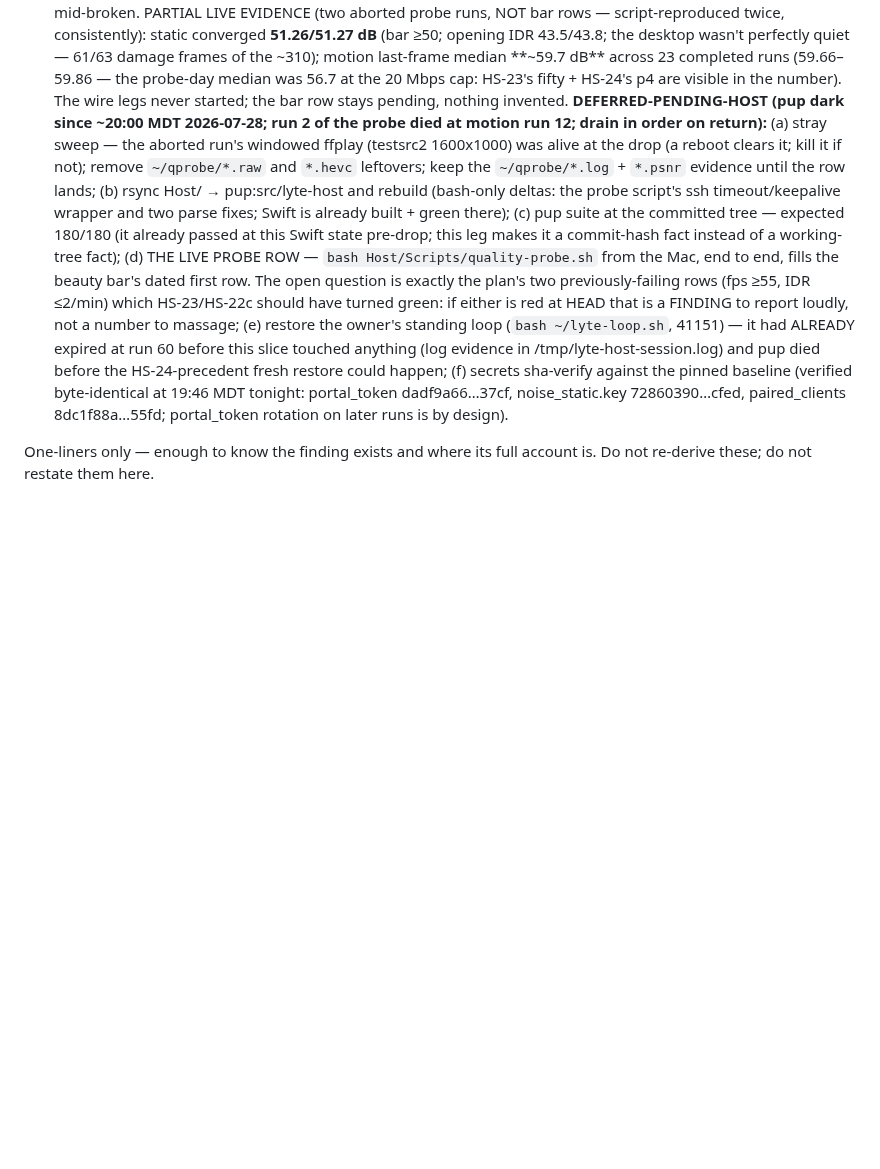
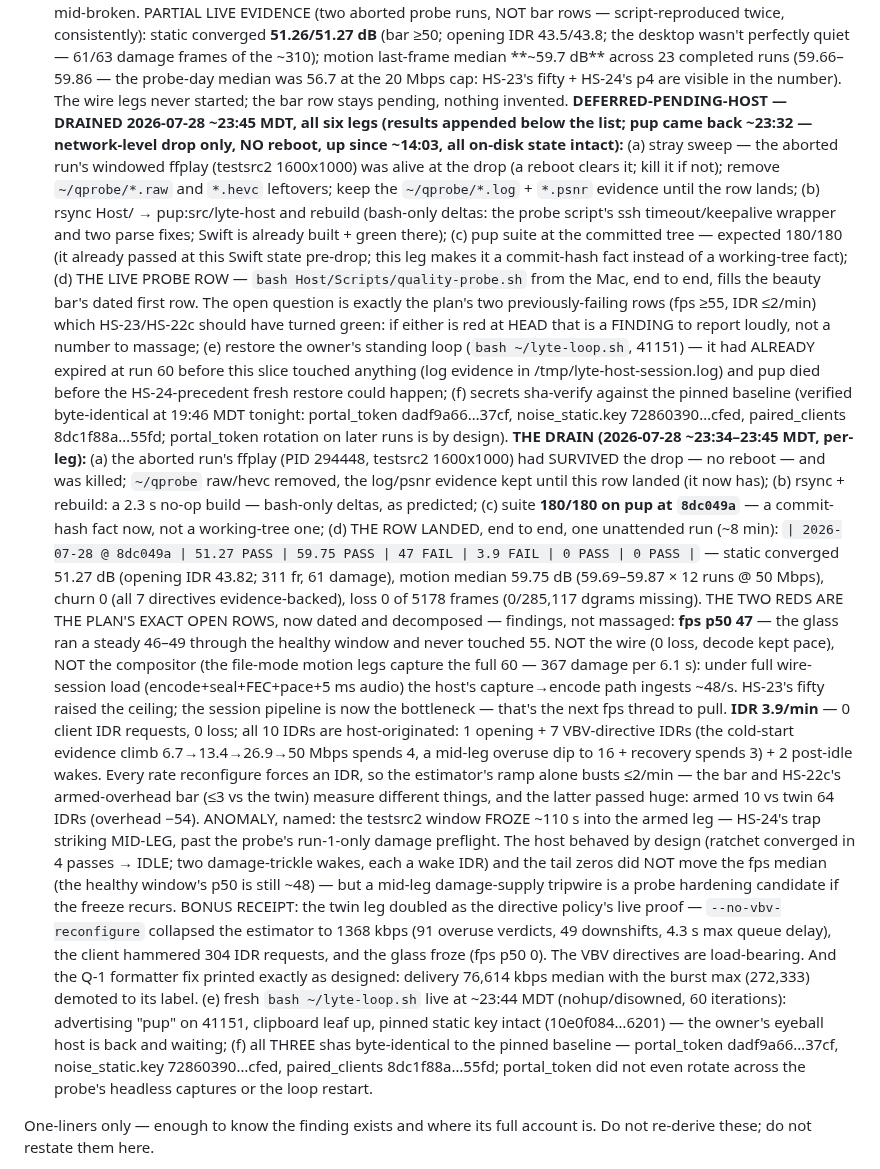
Before and after one commit to shreeve/lyte, a Markdown page: HANDOFF.md, the part around one of its changes. Drawn GitHub-style; blank space fills up the shorter version.

```diff
--- a/HANDOFF.md
+++ b/HANDOFF.md
@@ -2931,8 +2931,10 @@ its entry at the marker at the end of this block.*
   (59.66–59.86 — the probe-day median was 56.7 at the 20 Mbps cap:
   HS-23's fifty + HS-24's p4 are visible in the number). The wire
   legs never started; the bar row stays pending, nothing invented.
-  **DEFERRED-PENDING-HOST (pup dark since ~20:00 MDT 2026-07-28; run
-  2 of the probe died at motion run 12; drain in order on return):**
+  **DEFERRED-PENDING-HOST — DRAINED 2026-07-28 ~23:45 MDT, all six
+  legs (results appended below the list; pup came back ~23:32 —
+  network-level drop only, NO reboot, up since ~14:03, all on-disk
+  state intact):**
   (a) stray sweep — the aborted run's windowed ffplay (testsrc2
       1600x1000) was alive at the drop (a reboot clears it; kill it
       if not); remove `~/qprobe/*.raw` and `*.hevc` leftovers; keep
@@ -2959,6 +2961,63 @@ its entry at the marker at the end of this block.*
       dadf9a66…37cf, noise_static.key 72860390…cfed, paired_clients
       8dc1f88a…55fd; portal_token rotation on later runs is by
       design).
+  **THE DRAIN (2026-07-28 ~23:34–23:45 MDT, per-leg):**
+  (a) the aborted run's ffplay (PID 294448, testsrc2 1600x1000) had
+      SURVIVED the drop — no reboot — and was killed; `~/qprobe`
+      raw/hevc removed, the log/psnr evidence kept until this row
+      landed (it now has);
+  (b) rsync + rebuild: a 2.3 s no-op build — bash-only deltas, as
+      predicted;
+  (c) suite **180/180 on pup at `8dc049a`** — a commit-hash fact now,
+      not a working-tree one;
+  (d) THE ROW LANDED, end to end, one unattended run (~8 min):
+      `| 2026-07-28 @ 8dc049a | 51.27 PASS | 59.75 PASS | 47 FAIL |
+      3.9 FAIL | 0 PASS | 0 PASS |` — static converged 51.27 dB
+      (opening IDR 43.82; 311 fr, 61 damage), motion median 59.75 dB
+      (59.69–59.87 × 12 runs @ 50 Mbps), churn 0 (all 7 directives
+      evidence-backed), loss 0 of 5178 frames (0/285,117 dgrams
+      missing). THE TWO REDS ARE THE PLAN'S EXACT OPEN ROWS, now
+      dated and decomposed — findings, not massaged:
+      **fps p50 47** — the glass ran a steady 46–49 through the
+      healthy window and never touched 55. NOT the wire (0 loss,
+      decode kept pace), NOT the compositor (the file-mode motion
+      legs capture the full 60 — 367 damage per 6.1 s): under full
+      wire-session load (encode+seal+FEC+pace+5 ms audio) the host's
+      capture→encode path ingests ~48/s. HS-23's fifty raised the
+      ceiling; the session pipeline is now the bottleneck — that's
+      the next fps thread to pull.
+      **IDR 3.9/min** — 0 client IDR requests, 0 loss; all 10 IDRs
+      are host-originated: 1 opening + 7 VBV-directive IDRs (the
+      cold-start evidence climb 6.7→13.4→26.9→50 Mbps spends 4, a
+      mid-leg overuse dip to 16 + recovery spends 3) + 2 post-idle
+      wakes. Every rate reconfigure forces an IDR, so the estimator's
+      ramp alone busts ≤2/min — the bar and HS-22c's armed-overhead
+      bar (≤3 vs the twin) measure different things, and the latter
+      passed huge: armed 10 vs twin 64 IDRs (overhead −54).
+      ANOMALY, named: the testsrc2 window FROZE ~110 s into the armed
+      leg — HS-24's trap striking MID-LEG, past the probe's
+      run-1-only damage preflight. The host behaved by design
+      (ratchet converged in 4 passes → IDLE; two damage-trickle wakes,
+      each a wake IDR) and the tail zeros did NOT move the fps median
+      (the healthy window's p50 is still ~48) — but a mid-leg
+      damage-supply tripwire is a probe hardening candidate if the
+      freeze recurs.
+      BONUS RECEIPT: the twin leg doubled as the directive policy's
+      live proof — `--no-vbv-reconfigure` collapsed the estimator to
+      1368 kbps (91 overuse verdicts, 49 downshifts, 4.3 s max queue
+      delay), the client hammered 304 IDR requests, and the glass
+      froze (fps p50 0). The VBV directives are load-bearing.
+      And the Q-1 formatter fix printed exactly as designed: delivery
+      76,614 kbps median with the burst max (272,333) demoted to its
+      label.
+  (e) fresh `bash ~/lyte-loop.sh` live at ~23:44 MDT (nohup/disowned,
+      60 iterations): advertising "pup" on 41151, clipboard leaf up,
+      pinned static key intact (10e0f084…6201) — the owner's eyeball
+      host is back and waiting;
+  (f) all THREE shas byte-identical to the pinned baseline —
+      portal_token dadf9a66…37cf, noise_static.key 72860390…cfed,
+      paired_clients 8dc1f88a…55fd; portal_token did not even rotate
+      across the probe's headless captures or the loop restart.
 
 One-liners only — enough to know the finding exists and where its full
 account is. Do not re-derive these; do not restate them here.
```
Also changed, not shown: other parts of HANDOFF.md (+58 -58 lines).
